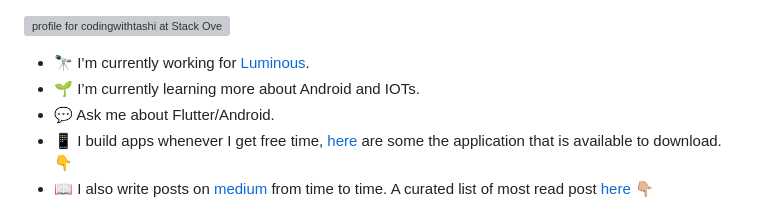
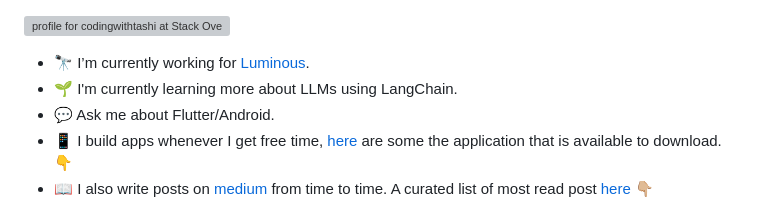
Before and after one commit to CodingWithTashi/CodingWithTashi, a Markdown page: README.md, the part around the change. Drawn GitHub-style; grey boxes are pictures that could not be loaded.

```diff
--- a/README.md
+++ b/README.md
@@ -27,7 +27,7 @@
 <a href="https://stackoverflow.com/users/9236525/codingwithtashi"><img src="https://stackoverflow.com/users/flair/9236525.png" width="208" height="58" alt="profile for codingwithtashi at Stack Overflow, Q&amp;A for professional and enthusiast programmers" title="profile for codingwithtashi at Stack Overflow, Q&amp;A for professional and enthusiast programmers"></a>
 
 - 🔭 I’m currently working for [Luminous](https://www.luminousindia.com/).
-- 🌱 I’m currently learning more about Android and IOTs.
+- 🌱 I'm currently learning more about LLMs using LangChain.
 - 💬 Ask me about Flutter/Android.
 - 📱 I build apps whenever I get free time, [here](#applications-that-are-open-source-and-available-to-download) are some the application that is available to download.👇
 - 📖 I also write posts on [medium](https://codingwithtashi.medium.com/) from time to time. A curated list of most read post [here](#flutter-tutorials) 👇🏼
```
